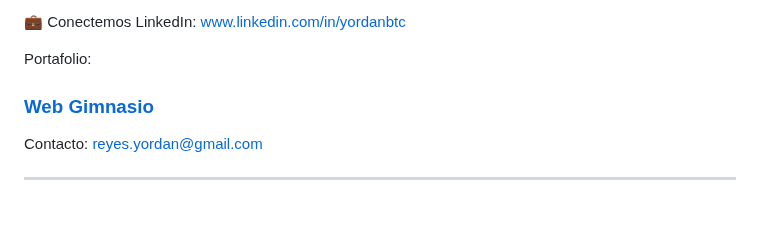
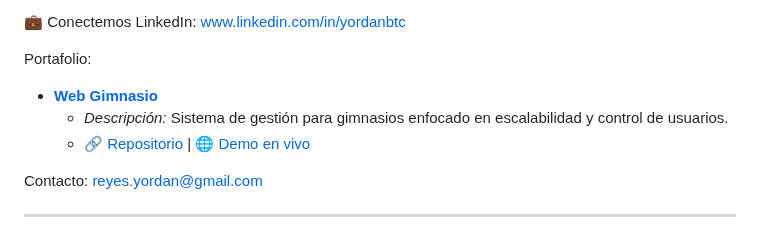
Before and after one commit to yordanbtc/yordanbtc.github.io, a Markdown page: README.md, the part around the change. GitHub-like rendering; blank space fills up the shorter version.

Commit message:
Update portafolio con ia

```diff
--- a/README.md
+++ b/README.md
@@ -28,7 +28,10 @@ LinkedIn: www.linkedin.com/in/yordanbtc
 
 Portafolio:
 
-### <a href = "sitio-gimnasio-dev.vercel.app">Web Gimnasio</a>
+* **[Web Gimnasio](https://sitio-gimnasio-dev.vercel.app)**
+    * *Descripción:* Sistema de gestión para gimnasios enfocado en escalabilidad y control de usuarios.
+    * 🔗 [Repositorio](https://github.com/yordanbtc/) | 🌐 [Demo en vivo](https://sitio-gimnasio-dev.vercel.app)
+
 
 Contacto: reyes.yordan@gmail.com
 
```
